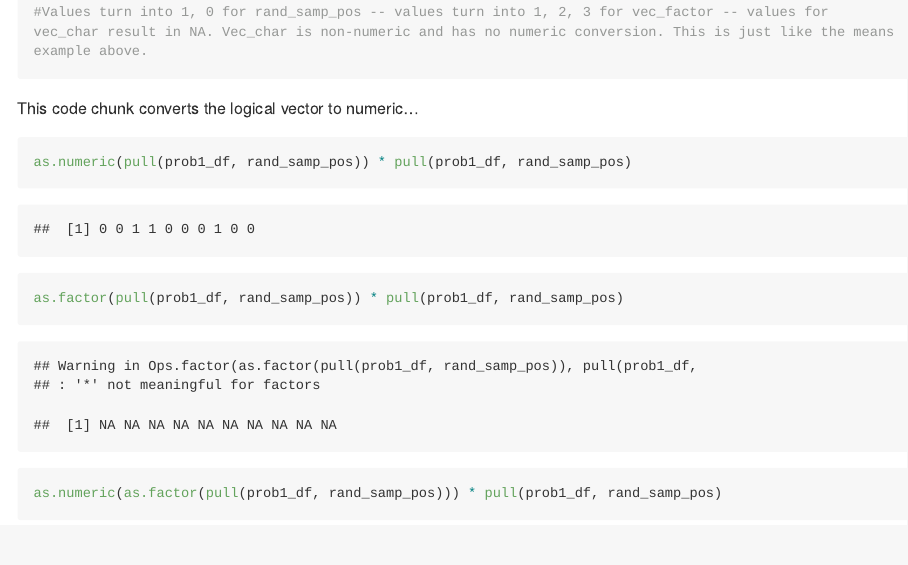
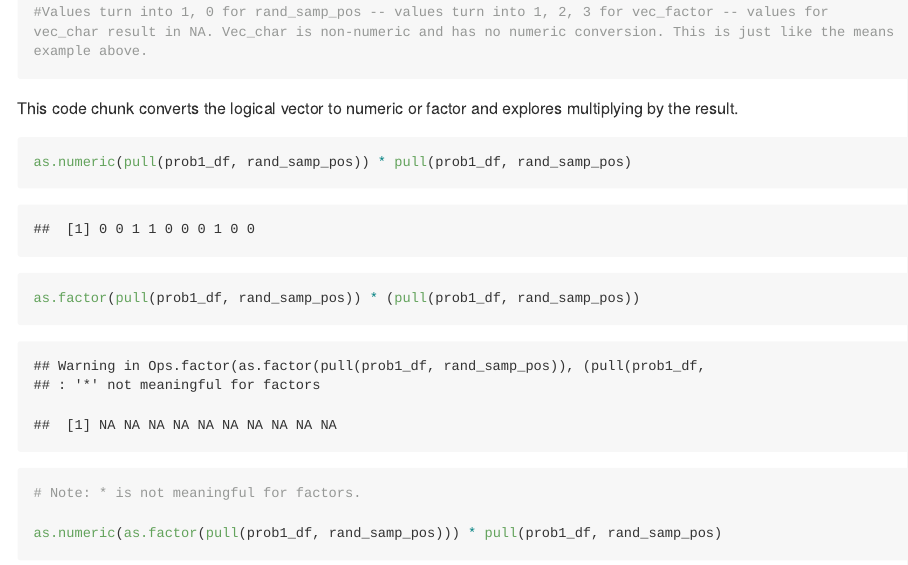
Before and after one commit to kaileyrsvd/p8105_hw1_kpr2118, an R Markdown document (p8105_hw1_2118.Rmd): the page in a window 1100 px wide, from 2110 px down. Rendered offline with R 4.5, knitr and Pandoc, with nearby package versions; code that draws random numbers runs with fixed seeds of ours; long lines of code are wrapped.

Commit message:
Converting logical vector to numeric and factor. Trial 1 -- recieved error ccode that I need to figure out how to resolve.

````diff
--- a/p8105_hw1_2118.Rmd
+++ b/p8105_hw1_2118.Rmd
@@ -50,10 +50,15 @@ as.numeric(pull(prob1_df, vec_factor))
 #Values turn into 1, 0 for rand_samp_pos -- values turn into 1, 2, 3 for vec_factor -- values for vec_char result in NA. Vec_char is non-numeric and has no numeric conversion. This is just like the means example above.
 ```
 
-This code chunk converts the logical vector to numeric...
+This code chunk converts the logical vector to numeric or factor and explores multiplying by the result.
 
 ```{r vector_conversion_part_2}
 as.numeric(pull(prob1_df, rand_samp_pos)) * pull(prob1_df, rand_samp_pos)
-as.factor(pull(prob1_df, rand_samp_pos)) * pull(prob1_df, rand_samp_pos)
+
+as.factor(pull(prob1_df, rand_samp_pos)) * (pull(prob1_df, rand_samp_pos))
+
+# Note: * is not meaningful for factors.
+
 as.numeric(as.factor(pull(prob1_df, rand_samp_pos))) * pull(prob1_df, rand_samp_pos)
+
 ```
````
Also changed, not shown: p8105_hw1_2118.md.
